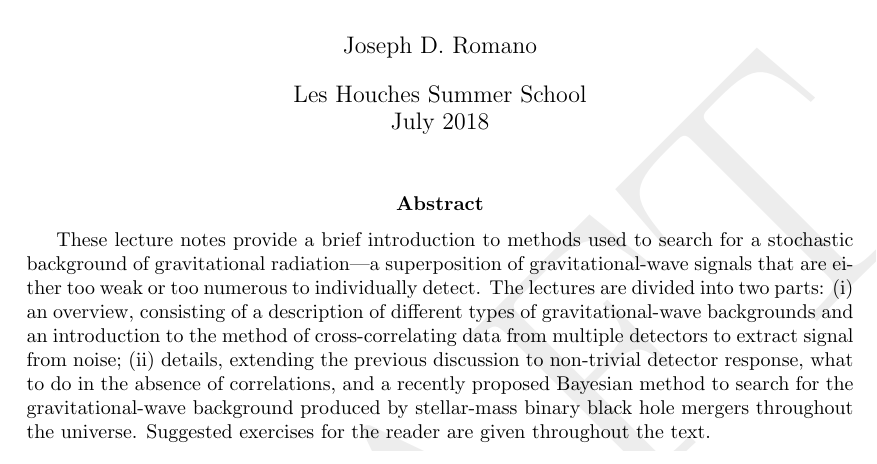
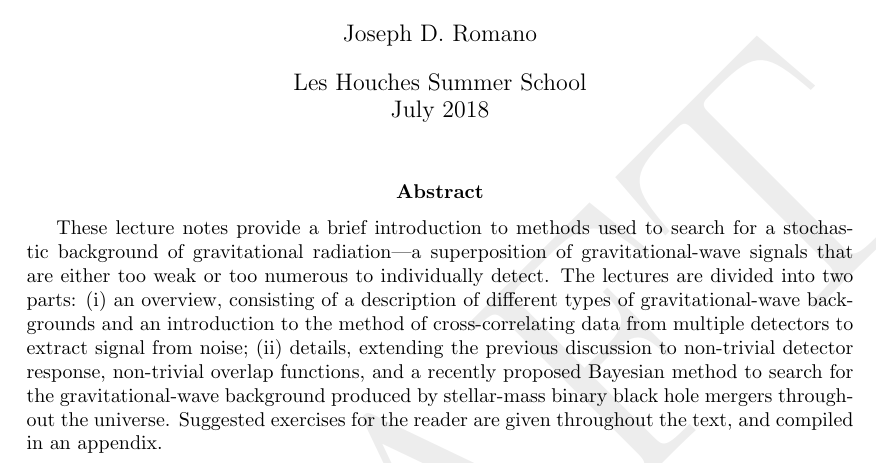
Before and after one commit to josephromano/leshouches, a LaTeX paper (notes/gwb.tex, which reads notes/abstract.tex): part of page 1 of 42, cut so that both start at the same text. Compiled offline with pdfLaTeX.

Commit message:
added separate abstract file

```diff
--- /dev/null
+++ b/notes/abstract.tex
@@ -0,0 +1,18 @@
+\begin{abstract}
+These lecture notes provide a brief introduction to methods
+used to search for a stochastic background of gravitational
+radiation---a superposition of gravitational-wave signals
+that are either too weak or too numerous to individually detect.
+The lectures are divided into two parts:
+(i) an overview, consisting of a description of different
+types of gravitational-wave backgrounds and an introduction
+to the method of cross-correlating data from multiple detectors
+to extract signal from noise;
+(ii) details, extending the previous discussion to
+non-trivial detector response, non-trivial overlap functions,
+and a recently proposed Bayesian method to search for the
+gravitational-wave background produced by stellar-mass binary
+black hole mergers throughout the universe.
+Suggested exercises for the reader are given throughout
+the text, and compiled in an appendix.
+\end{abstract}
--- a/notes/gwb.tex
+++ b/notes/gwb.tex
@@ -76,25 +76,7 @@ July 2018}
 
 \maketitle
 
-\begin{abstract}
-These lecture notes provide a brief introduction to methods
-used to search for a stochastic background of gravitational
-radiation---a superposition of gravitational-wave signals
-that are either too weak or too numerous to individually detect.
-The lectures are divided into two parts:
-(i) an overview, consisting of a description of different
-types of gravitational-wave backgrounds and an introduction
-to the method of cross-correlating data from multiple detectors
-to extract signal from noise;
-(ii) details, extending the previous discussion to
-non-trivial detector response, what to do in the absence
-of correlations, and a recently proposed Bayesian method
-to search for the gravitational-wave background produced
-by stellar-mass binary black hole mergers throughout the
-universe.
-Suggested exercises for the reader are given throughout
-the text.
-\end{abstract}
+\input{abstract}
 
 \pagebreak
 \tableofcontents
```
